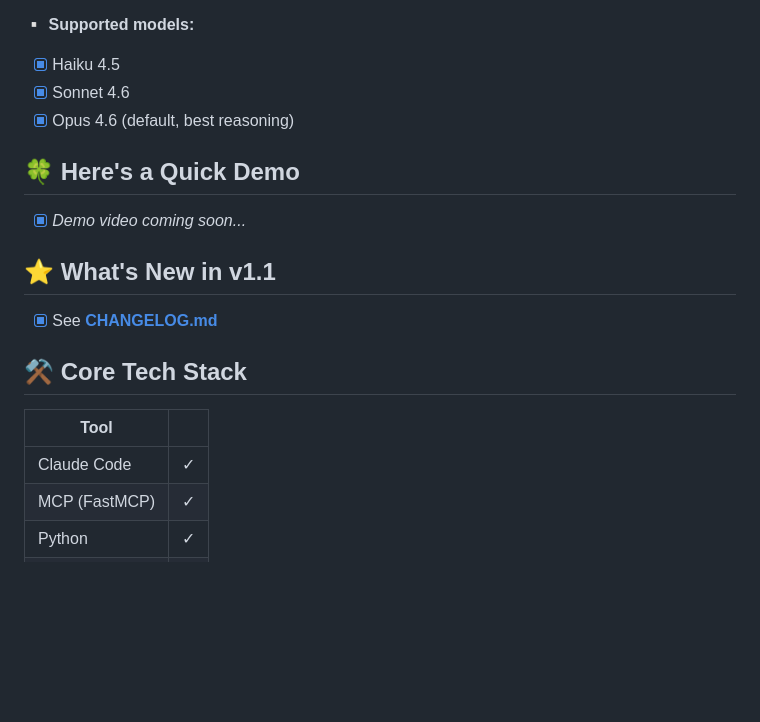
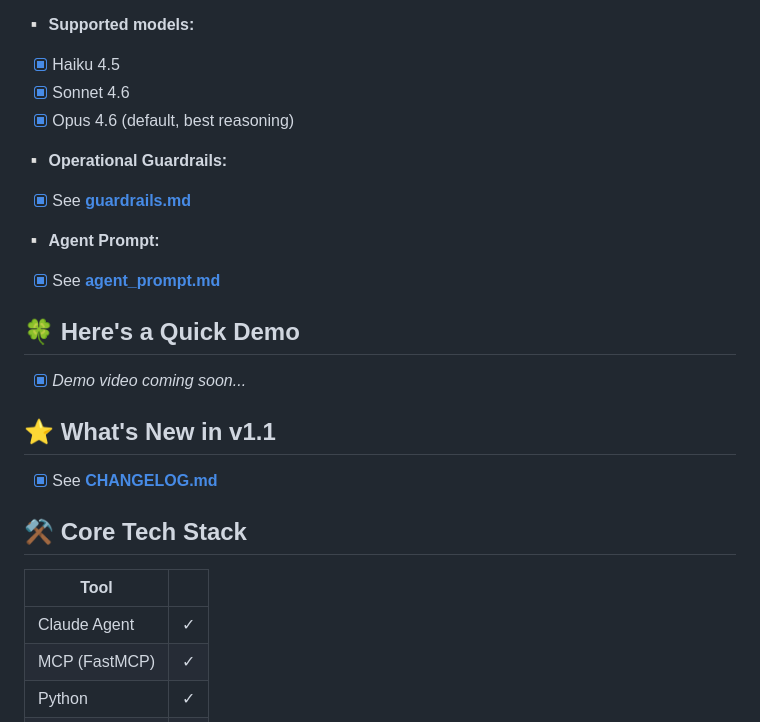
Before and after one commit to pdudotdev/dblCheck, a Markdown page: README.md, the part around the change. GitHub-like rendering; blank space fills up the shorter version.

```diff
--- a/README.md
+++ b/README.md
@@ -50,6 +50,12 @@ Continuously checks **live network state against design intent** and invokes a C
 - [x] Sonnet 4.6
 - [x] Opus 4.6 (default, best reasoning)
 
+▫️ **Operational Guardrails:**
+- [x] See [**guardrails.md**](metadata/about/guardrails.md)
+
+▫️ **Agent Prompt:**
+- [x] See [**agent_prompt.md**](metadata/about/agent_prompt.md)
+
 ## 🍀 Here's a Quick Demo
 - [x] *Demo video coming soon...*
 
@@ -60,7 +66,7 @@ Continuously checks **live network state against design intent** and invokes a C
 
 | Tool | |
 |------|---|
-| Claude Code | ✓ |
+| Claude Agent | ✓ |
 | MCP (FastMCP) | ✓ |
 | Python | ✓ |
 | Scrapli | ✓ |
```
